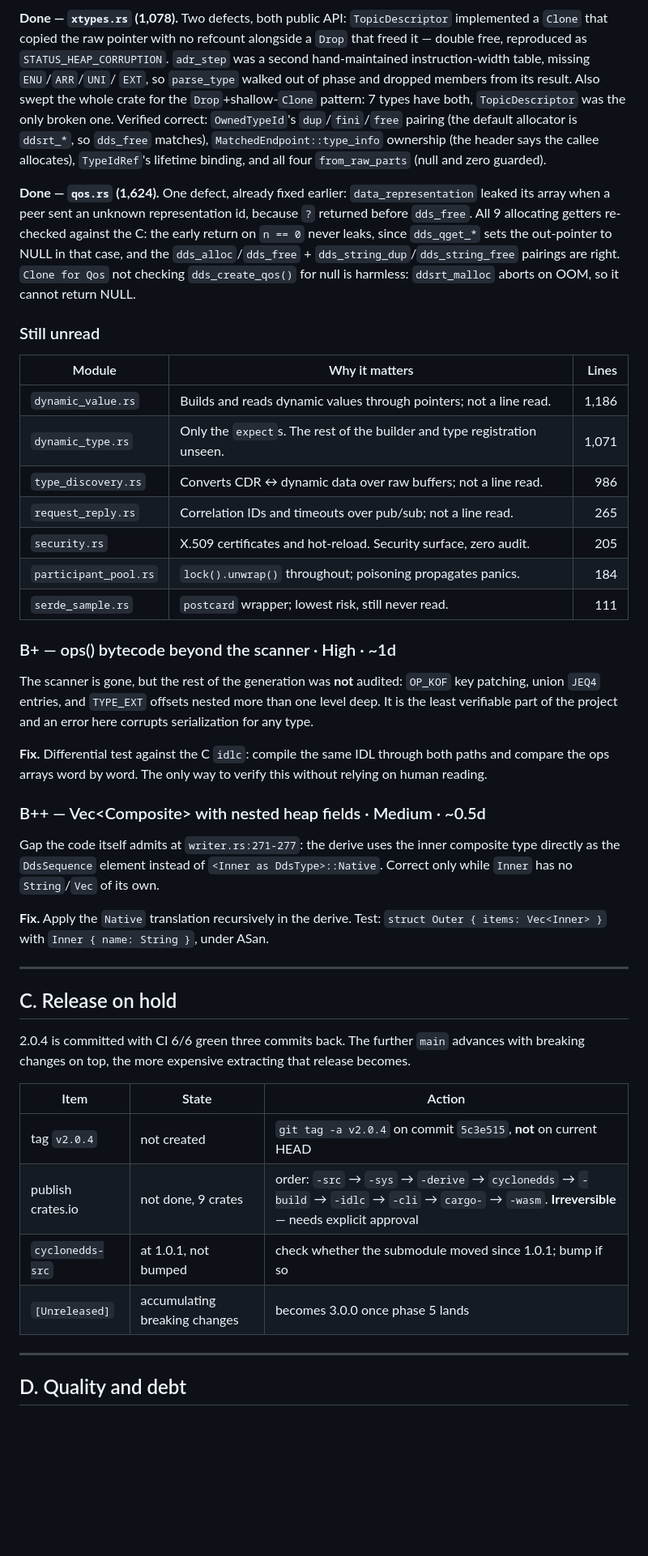
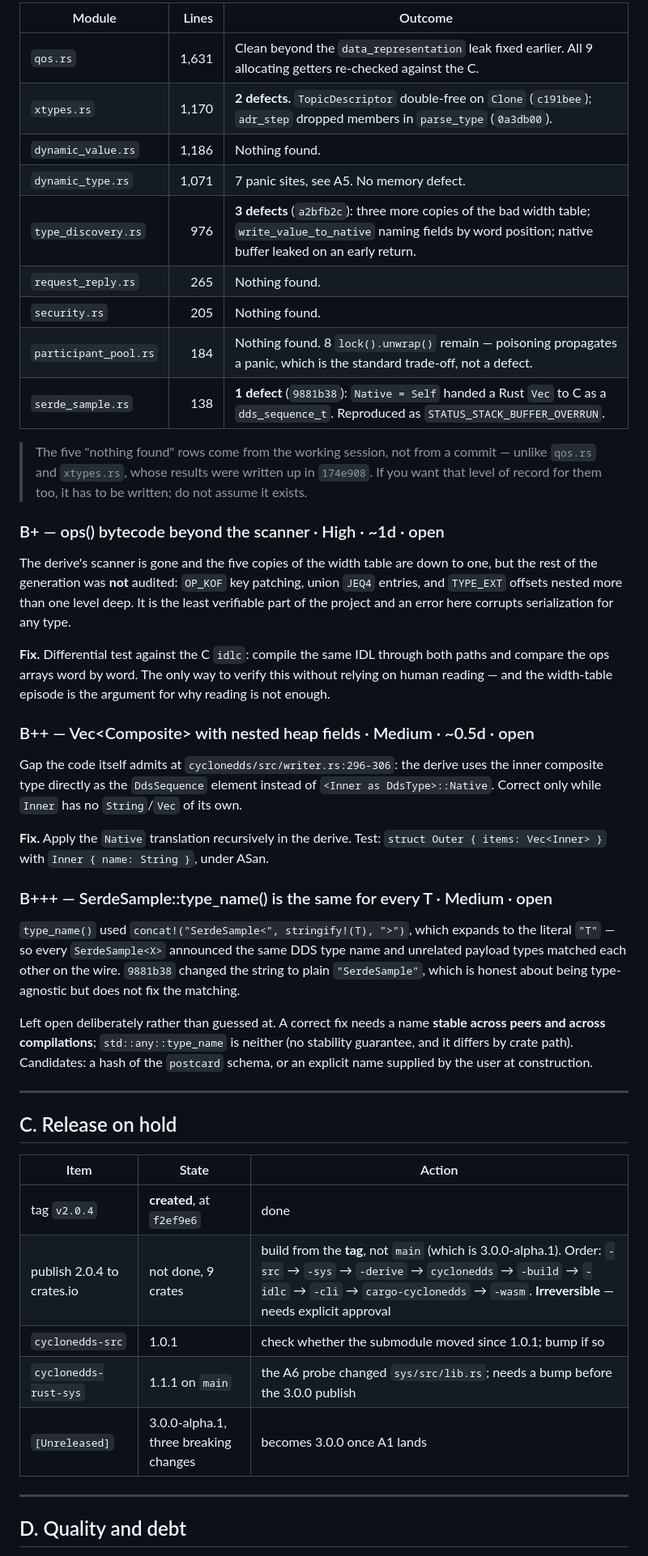
Before and after one commit to mzet97/cyclonedds-rust, a Markdown page: docs/soundness-backlog.md, the part around one of its changes. Shown at 81% size. Rendered like a GitHub page; blank space fills up the shorter version.

```diff
--- a/docs/soundness-backlog.md
+++ b/docs/soundness-backlog.md
@@ -111,68 +130,63 @@ Not claiming the unread ones are correct — claiming they were not read.
 
-**Done — `xtypes.rs` (1,078).** Two defects, both public API:
-`TopicDescriptor` implemented a `Clone` that copied the raw pointer with no refcount
-alongside a `Drop` that freed it — double free, reproduced as `STATUS_HEAP_CORRUPTION`.
-`adr_step` was a second hand-maintained instruction-width table, missing `ENU`/`ARR`/`UNI`/
-`EXT`, so `parse_type` walked out of phase and dropped members from its result. Also swept
-the whole crate for the `Drop`+shallow-`Clone` pattern: 7 types have both, `TopicDescriptor`
-was the only broken one. Verified correct: `OwnedTypeId`'s `dup`/`fini`/`free` pairing (the
-default allocator is `ddsrt_*`, so `dds_free` matches), `MatchedEndpoint::type_info`
-ownership (the header says the callee allocates), `TypeIdRef`'s lifetime binding, and all
-four `from_raw_parts` (null and zero guarded).
+| Module | Lines | Outcome |
+|---|---:|---|
+| `qos.rs` | 1,631 | Clean beyond the `data_representation` leak fixed earlier. All 9 allocating getters re-checked against the C. |
+| `xtypes.rs` | 1,170 | **2 defects.** `TopicDescriptor` double-free on `Clone` (`c191bee`); `adr_step` dropped members in `parse_type` (`0a3db00`). |
+| `dynamic_value.rs` | 1,186 | Nothing found. |
+| `dynamic_type.rs` | 1,071 | 7 panic sites, see A5. No memory defect. |
+| `type_discovery.rs` | 976 | **3 defects** (`a2bfb2c`): three more copies of the bad width table; `write_value_to_native` naming fields by word position; native buffer leaked on an early return. |
+| `request_reply.rs` | 265 | Nothing found. |
+| `security.rs` | 205 | Nothing found. |
+| `participant_pool.rs` | 184 | Nothing found. 8 `lock().unwrap()` remain — poisoning propagates a panic, which is the standard trade-off, not a defect. |
+| `serde_sample.rs` | 138 | **1 defect** (`9881b38`): `Native = Self` handed a Rust `Vec` to C as a `dds_sequence_t`. Reproduced as `STATUS_STACK_BUFFER_OVERRUN`. |
 
-**Done — `qos.rs` (1,624).** One defect, already fixed earlier: `data_representation`
-leaked its array when a peer sent an unknown representation id, because `?` returned before
-`dds_free`. All 9 allocating getters re-checked against the C: the early return on
-`n == 0` never leaks, since `dds_qget_*` sets the out-pointer to NULL in that case, and the
-`dds_alloc`/`dds_free` + `dds_string_dup`/`dds_string_free` pairings are right.
-`Clone for Qos` not checking `dds_create_qos()` for null is harmless: `ddsrt_malloc` aborts
-on OOM, so it cannot return NULL.
+> The five "nothing found" rows come from the working session, not from a commit — unlike
+> `qos.rs` and `xtypes.rs`, whose results were written up in `174e908`. If you want that
+> level of record for them too, it has to be written; do not assume it exists.
 
-### Still unread
+### B+ — ops() bytecode beyond the scanner · High · ~1d · open
 
-| Module | Why it matters | Lines |
-|---|---|---:|
-| `dynamic_value.rs` | Builds and reads dynamic values through pointers; not a line read. | 1,186 |
-| `dynamic_type.rs` | Only the `expect`s. The rest of the builder and type registration unseen. | 1,071 |
-| `type_discovery.rs` | Converts CDR ↔ dynamic data over raw buffers; not a line read. | 986 |
-| `request_reply.rs` | Correlation IDs and timeouts over pub/sub; not a line read. | 265 |
-| `security.rs` | X.509 certificates and hot-reload. Security surface, zero audit. | 205 |
-| `participant_pool.rs` | `lock().unwrap()` throughout; poisoning propagates panics. | 184 |
-| `serde_sample.rs` | `postcard` wrapper; lowest risk, still never read. | 111 |
-
-### B+ — ops() bytecode beyond the scanner · High · ~1d
-
-The scanner is gone, but the rest of the generation was **not** audited: `OP_KOF` key
-patching, union `JEQ4` entries, and `TYPE_EXT` offsets nested more than one level deep. It
-is the least verifiable part of the project and an error here corrupts serialization for any
-type.
+The derive's scanner is gone and the five copies of the width table are down to one, but
+the rest of the generation was **not** audited: `OP_KOF` key patching, union `JEQ4` entries,
+and `TYPE_EXT` offsets nested more than one level deep. It is the least verifiable part of
+the project and an error here corrupts serialization for any type.
 
 **Fix.** Differential test against the C `idlc`: compile the same IDL through both paths and
 compare the ops arrays word by word. The only way to verify this without relying on human
-reading.
+reading — and the width-table episode is the argument for why reading is not enough.
 
-### B++ — Vec\<Composite\> with nested heap fields · Medium · ~0.5d
+### B++ — Vec\<Composite\> with nested heap fields · Medium · ~0.5d · open
 
-Gap the code itself admits at `writer.rs:271-277`: the derive uses the inner composite type
-directly as the `DdsSequence` element instead of `<Inner as DdsType>::Native`. Correct only
-while `Inner` has no `String`/`Vec` of its own.
+Gap the code itself admits at `cyclonedds/src/writer.rs:296-306`: the derive uses the inner
+composite type directly as the `DdsSequence` element instead of `<Inner as DdsType>::Native`.
+Correct only while `Inner` has no `String`/`Vec` of its own.
 
 **Fix.** Apply the `Native` translation recursively in the derive. Test:
 `struct Outer { items: Vec<Inner> }` with `Inner { name: String }`, under ASan.
+
+### B+++ — SerdeSample::type_name() is the same for every T · Medium · open
+
+`type_name()` used `concat!("SerdeSample<", stringify!(T), ">")`, which expands to the
+literal `"T"` — so every `SerdeSample<X>` announced the same DDS type name and unrelated
+payload types matched each other on the wire. `9881b38` changed the string to plain
+`"SerdeSample"`, which is honest about being type-agnostic but does not fix the matching.
+
+Left open deliberately rather than guessed at. A correct fix needs a name **stable across
+peers and across compilations**; `std::any::type_name` is neither (no stability guarantee,
+and it differs by crate path). Candidates: a hash of the `postcard` schema, or an explicit
+name supplied by the user at construction.
 
 ---
 
 ## C. Release on hold
 
-2.0.4 is committed with CI 6/6 green three commits back. The further `main` advances with
-breaking changes on top, the more expensive extracting that release becomes.
-
 | Item | State | Action |
 |---|---|---|
-| tag `v2.0.4` | not created | `git tag -a v2.0.4` on commit `5c3e515`, **not** on current HEAD |
-| publish crates.io | not done, 9 crates | order: `-src` → `-sys` → `-derive` → `cyclonedds` → `-build` → `-idlc` → `-cli` → `cargo-` → `-wasm`. **Irreversible** — needs explicit approval |
-| `cyclonedds-src` | at 1.0.1, not bumped | check whether the submodule moved since 1.0.1; bump if so |
-| `[Unreleased]` | accumulating breaking changes | becomes 3.0.0 once phase 5 lands |
+| tag `v2.0.4` | **created**, at `f2ef9e6` | done |
+| publish 2.0.4 to crates.io | not done, 9 crates | build from the **tag**, not `main` (which is 3.0.0-alpha.1). Order: `-src` → `-sys` → `-derive` → `cyclonedds` → `-build` → `-idlc` → `-cli` → `cargo-cyclonedds` → `-wasm`. **Irreversible** — needs explicit approval |
+| `cyclonedds-src` | 1.0.1 | check whether the submodule moved since 1.0.1; bump if so |
+| `cyclonedds-rust-sys` | 1.1.1 on `main` | the A6 probe changed `sys/src/lib.rs`; needs a bump before the 3.0.0 publish |
+| `[Unreleased]` | 3.0.0-alpha.1, three breaking changes | becomes 3.0.0 once A1 lands |
 
 ---
 
```
Also changed, not shown: other parts of docs/soundness-backlog.md (+90 -66 lines).
